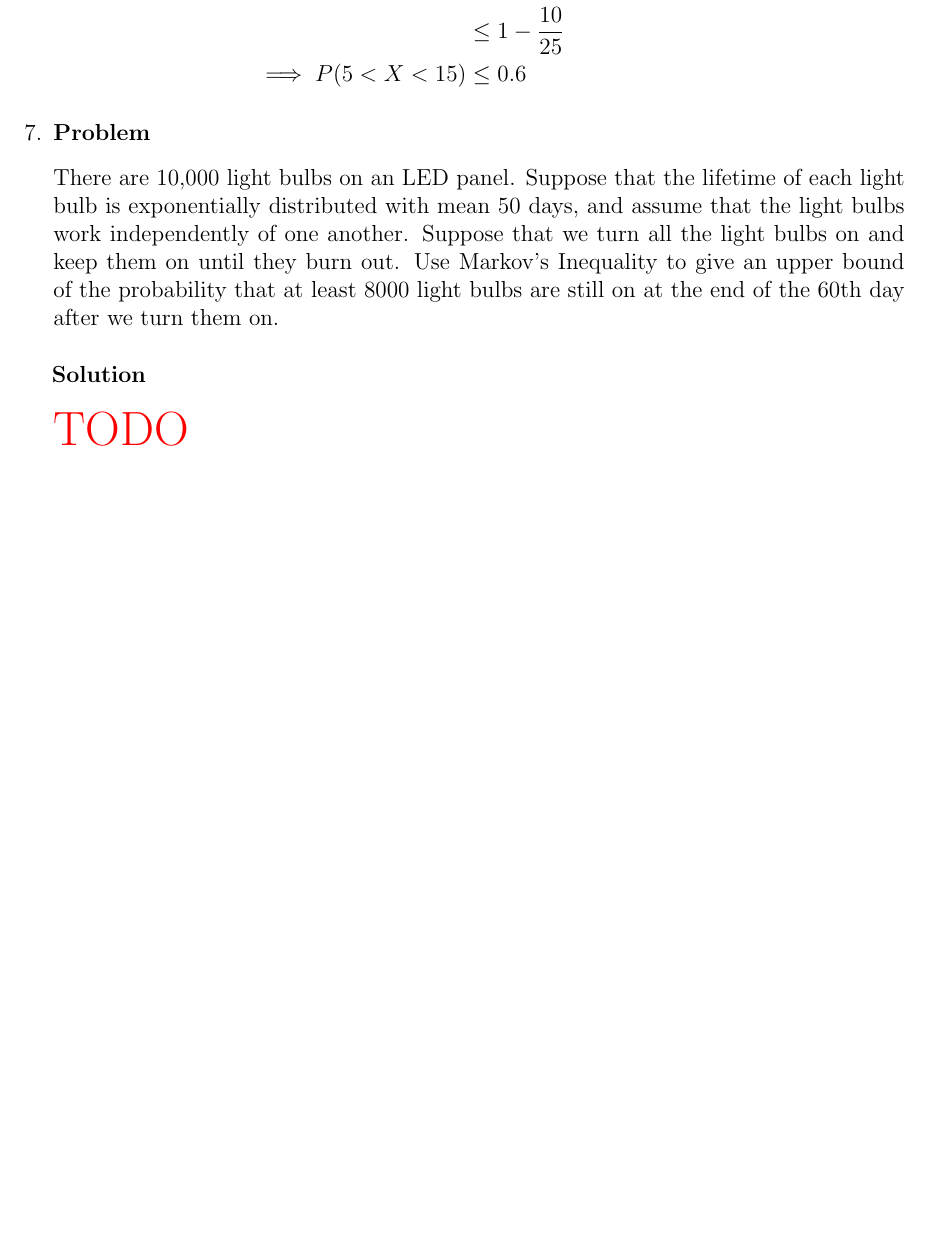
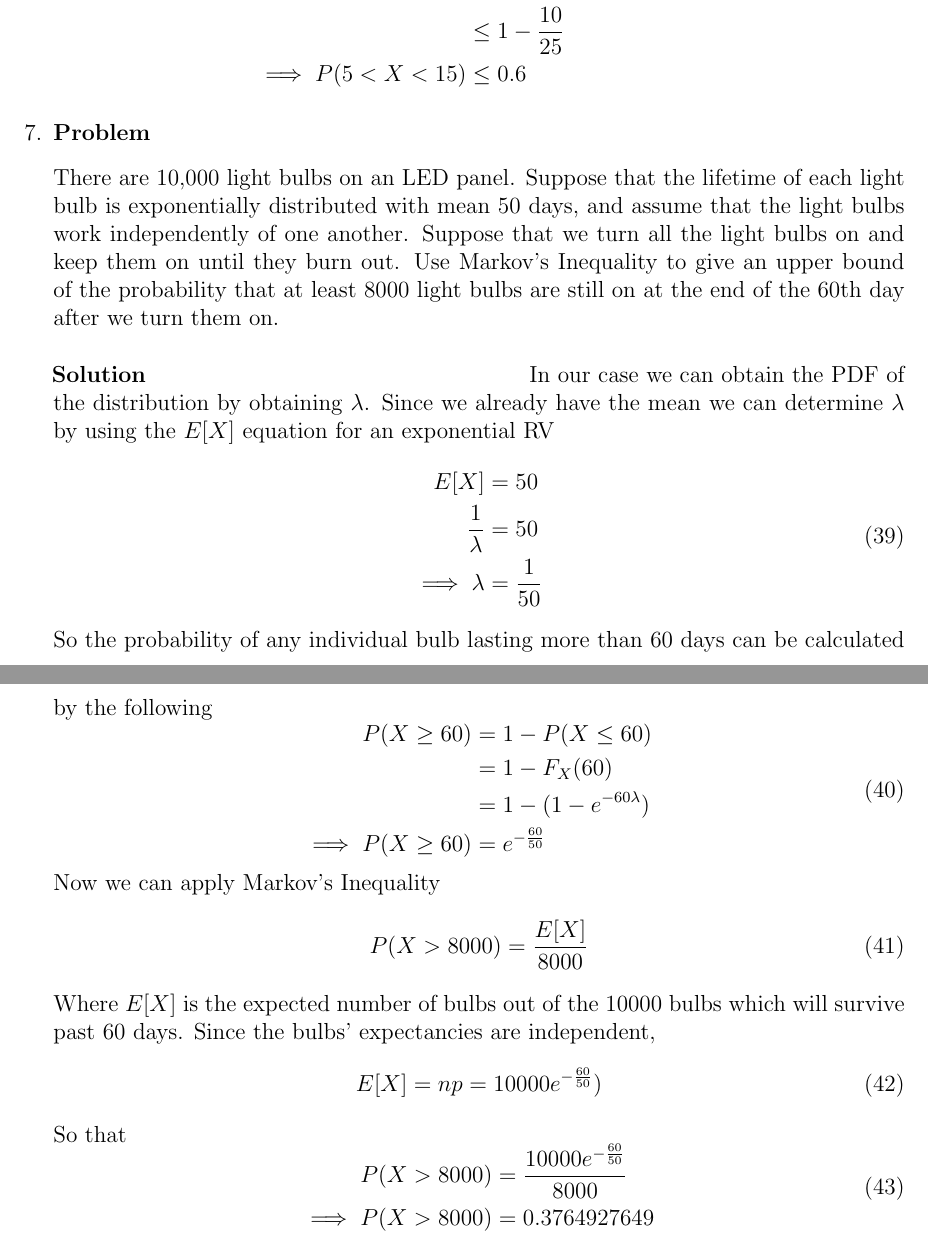
Before and after one commit to hershal/ee351k, a LaTeX problem sheet (homeworks/hw8/writeup.tex): part of page 8 of 8 before the commit and two parts of pages 8 and 9 of 9 after it, the two joined at a grey line, cut so that both start at the same text, the shorter picture padded with empty space. Compiled offline with pdfLaTeX.

Commit message:
finished 7

```diff
--- a/homeworks/hw8/writeup.tex
+++ b/homeworks/hw8/writeup.tex
@@ -445,7 +445,49 @@
     bound of the probability that at least 8000 light bulbs are still
     on at the end of the 60th day after we turn them on.
     \begin{solution} \hfill
-      \\\\ {\color{red} \huge TODO}
+      In our case we can obtain the PDF of the distribution by
+      obtaining $\lambda$. Since we already have the mean we can
+      determine $\lambda$ by using the $E[X]$ equation for an
+      exponential RV
+      \begin{equation}
+        \label{eq:7-lambda}
+        \begin{aligned}
+          E[X] &= 50 \\
+          \frac{1}{\lambda} &= 50 \\
+          \implies \lambda &= \frac{1}{50} \\
+        \end{aligned}
+      \end{equation}
+      So the probability of any individual bulb lasting more than 60
+      days can be calculated by the following
+      \begin{equation}
+        \label{eq:7-p-60}
+        \begin{aligned}
+          P(X \ge 60) &= 1 - P(X \le 60) \\
+          &= 1 - F_X(60) \\
+          &= 1 - (1 - e^{-60\lambda}) \\
+          \implies P(X \ge 60) &= e^{-\frac{60}{50}} \\
+        \end{aligned}
+      \end{equation}
+      Now we can apply Markov's Inequality
+      \begin{equation}
+        \label{eq:7-markov-presol}
+        P(X>8000) = \frac{E[X]}{8000}
+      \end{equation}
+      Where $E[X]$ is the expected number of bulbs out of the 10000
+      bulbs which will survive past 60 days. Since the bulbs'
+      expectancies are independent,
+      \begin{equation}
+        \label{eq:7-markov-e}
+        E[X] = np = 10000 e^{-\frac{60}{50}})
+      \end{equation}
+      So that
+      \begin{equation}
+        \label{eq:7-markov-sol}
+        \begin{aligned}
+          P(X>8000) &= \frac{10000 e^{-\frac{60}{50}}}{8000} \\
+          \implies P(X>8000) &= 0.3764927649 \\
+        \end{aligned}
+      \end{equation}
     \end{solution}
   \end{Ex}
 
```
